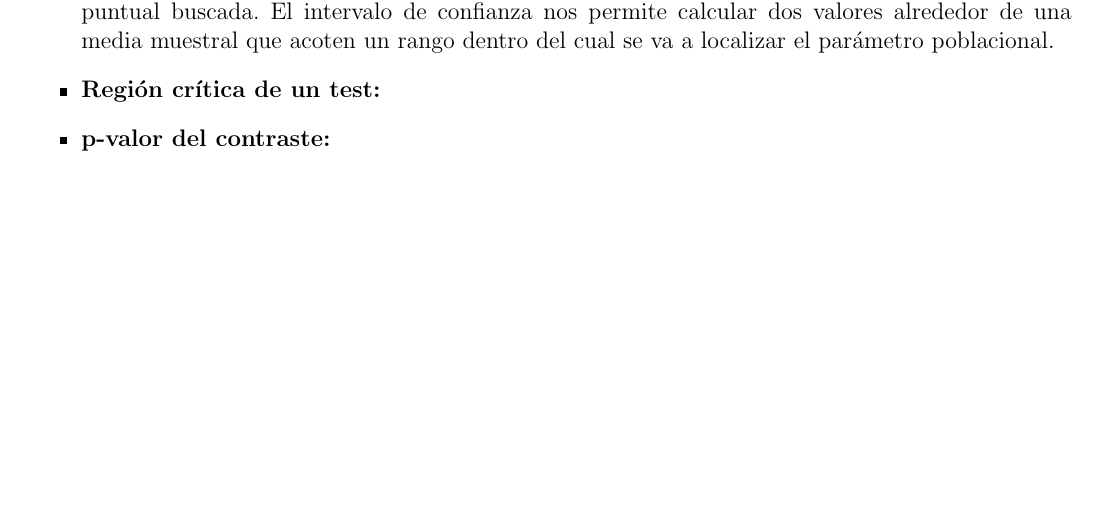
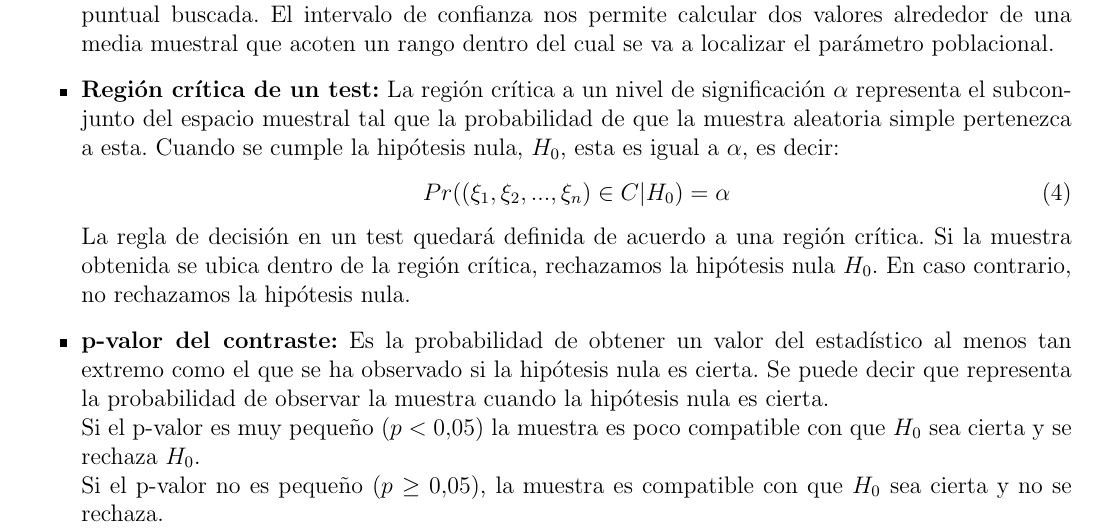
Before and after one commit to AitorLRC/Evcont2_ME, a LaTeX document (main.tex): part of the page before the commit and part of page 1 of 2 after it, cut so that both start at the same text, the shorter picture padded with empty space. Compiled offline with pdfLaTeX.

Commit message:
Updates from Overleaf

```diff
--- a/main.tex
+++ b/main.tex
@@ -82,11 +82,19 @@
 
     \item \textbf{Intervalo de confianza:} Es un par de números entre los cuales se encontrará la estimación puntual buscada. El intervalo de confianza nos permite calcular dos valores alrededor de una media muestral que acoten un rango dentro del cual se va a localizar el parámetro poblacional.
 
-    \item \textbf{Región crítica de un test:}
+    \item \textbf{Región crítica de un test:} La región crítica a un nivel de significación $\alpha$ representa el subconjunto del espacio muestral tal que la probabilidad de que la muestra aleatoria simple pertenezca a esta. Cuando se cumple la hipótesis nula, $H_0$, esta es igual a $\alpha$, es decir:
+    \begin{equation}
+        Pr((\xi_1, \xi_2, ..., \xi_n)\in C|H_0) = \alpha
+    \end{equation}
+    La regla de decisión en un test quedará definida de acuerdo a una región crítica. Si la muestra obtenida se ubica dentro de la región crítica, rechazamos la hipótesis nula $H_0$. En caso contrario, no rechazamos la hipótesis nula.
 
-    \item \textbf{p-valor del contraste:}
+    \item \textbf{p-valor del contraste:} Es la probabilidad de obtener un valor del estadístico al menos tan extremo como el que se ha observado si la hipótesis nula es cierta. Se puede decir que representa la probabilidad de observar la muestra cuando la hipótesis nula es cierta.\\
+    Si el p-valor es muy pequeño ($p < 0.05$) la muestra es poco compatible con que $H_0$ sea cierta y se rechaza $H_0$.\\
+    Si el p-valor no es pequeño ($p \geq 0.05$), la muestra es compatible con que $H_0$ sea cierta y no se rechaza.
 
     \item \textbf{Regresión logística:}
+
+
 \end{itemize}
 
 \end{document}
```
